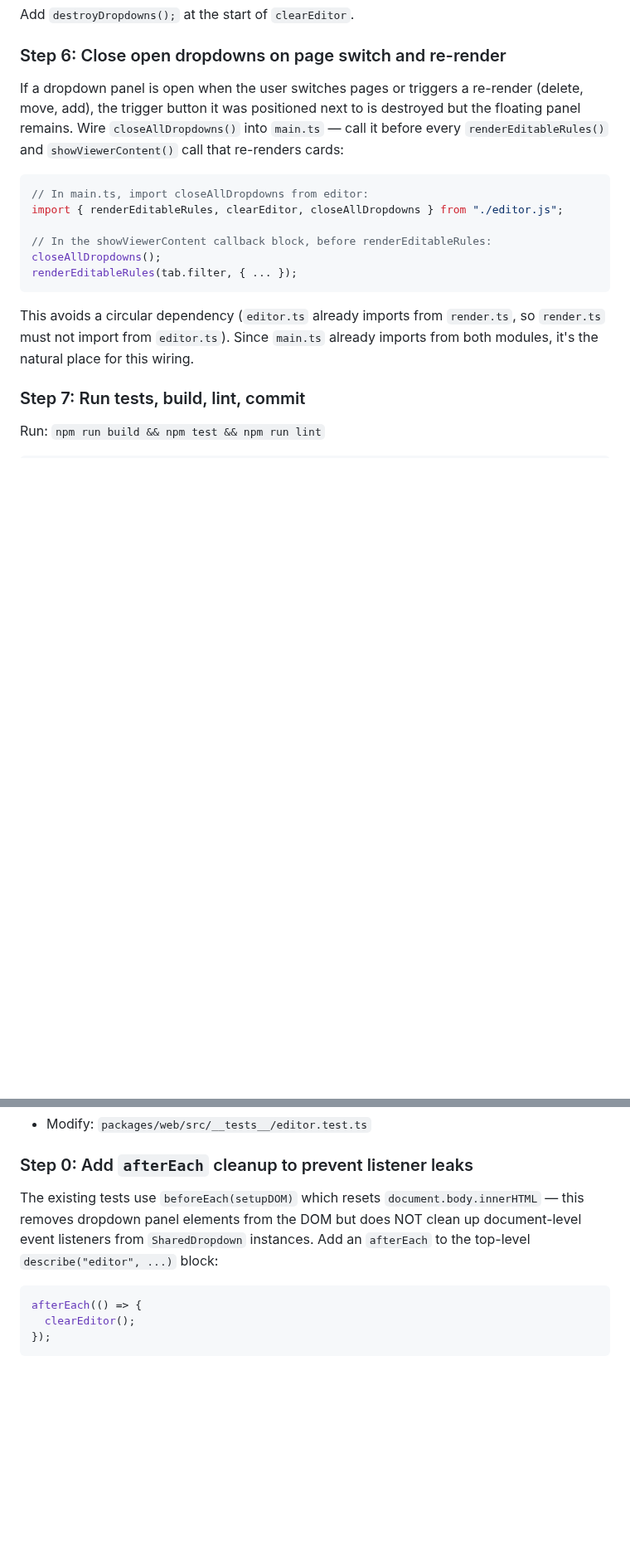
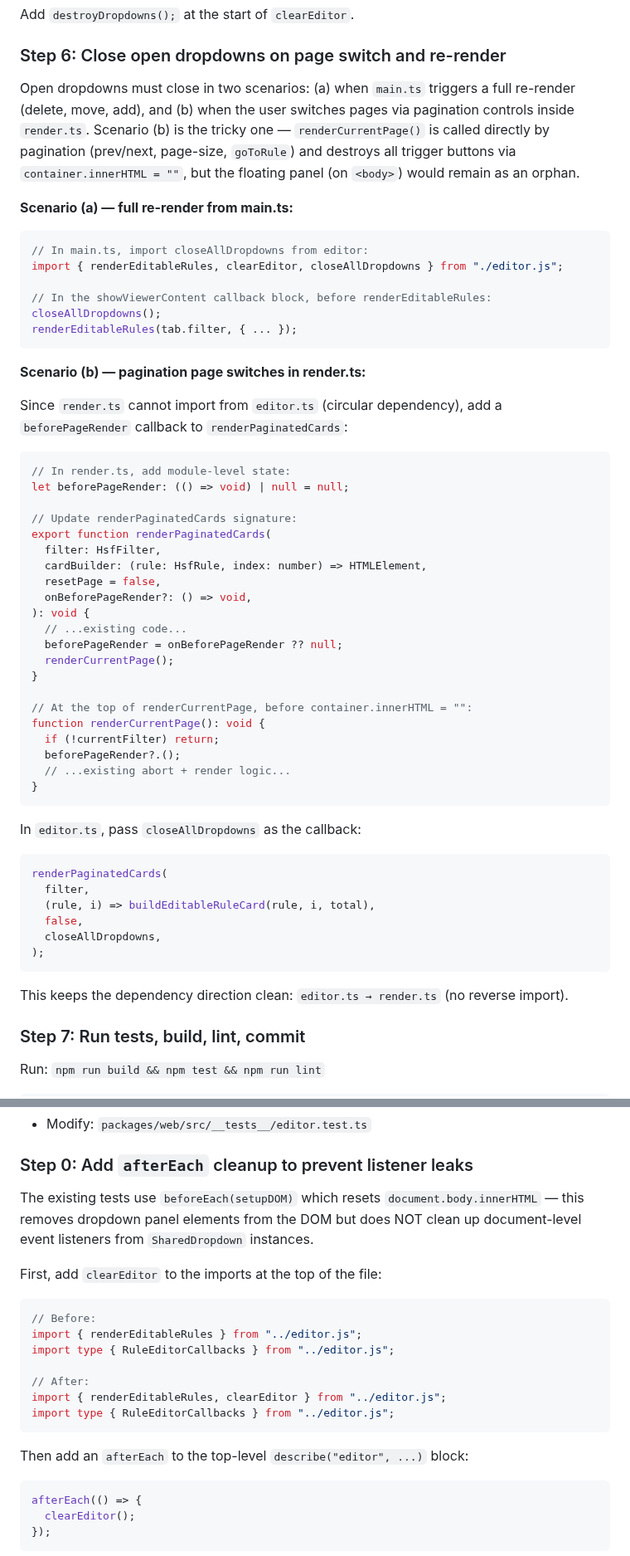
Before and after one commit to fumb13s/RSLH_filter_gen, a Markdown page: docs/plans/2026-03-01-shared-dropdown-panels.md, 2 parts joined by grey strips. Shown at 83% size. GitHub-like rendering; blank space fills up the shorter version.

````diff
--- a/docs/plans/2026-03-01-shared-dropdown-panels.md
+++ b/docs/plans/2026-03-01-shared-dropdown-panels.md
@@ -482,7 +484,9 @@ Add `destroyDropdowns();` at the start of `clearEditor`.
 
 ### Step 6: Close open dropdowns on page switch and re-render
 
-If a dropdown panel is open when the user switches pages or triggers a re-render (delete, move, add), the trigger button it was positioned next to is destroyed but the floating panel remains. Wire `closeAllDropdowns()` into `main.ts` — call it before every `renderEditableRules()` and `showViewerContent()` call that re-renders cards:
+Open dropdowns must close in two scenarios: (a) when `main.ts` triggers a full re-render (delete, move, add), and (b) when the user switches pages via pagination controls inside `render.ts`. Scenario (b) is the tricky one — `renderCurrentPage()` is called directly by pagination (prev/next, page-size, `goToRule`) and destroys all trigger buttons via `container.innerHTML = ""`, but the floating panel (on `<body>`) would remain as an orphan.
+
+**Scenario (a) — full re-render from main.ts:**
 
 ```ts
 // In main.ts, import closeAllDropdowns from editor:
@@ -493,7 +497,46 @@ closeAllDropdowns();
 renderEditableRules(tab.filter, { ... });
 ```
 
-This avoids a circular dependency (`editor.ts` already imports from `render.ts`, so `render.ts` must not import from `editor.ts`). Since `main.ts` already imports from both modules, it's the natural place for this wiring.
+**Scenario (b) — pagination page switches in render.ts:**
+
+Since `render.ts` cannot import from `editor.ts` (circular dependency), add a `beforePageRender` callback to `renderPaginatedCards`:
+
+```ts
+// In render.ts, add module-level state:
+let beforePageRender: (() => void) | null = null;
+
+// Update renderPaginatedCards signature:
+export function renderPaginatedCards(
+  filter: HsfFilter,
+  cardBuilder: (rule: HsfRule, index: number) => HTMLElement,
+  resetPage = false,
+  onBeforePageRender?: () => void,
+): void {
+  // ...existing code...
+  beforePageRender = onBeforePageRender ?? null;
+  renderCurrentPage();
+}
+
+// At the top of renderCurrentPage, before container.innerHTML = "":
+function renderCurrentPage(): void {
+  if (!currentFilter) return;
+  beforePageRender?.();
+  // ...existing abort + render logic...
+}
+```
+
+In `editor.ts`, pass `closeAllDropdowns` as the callback:
+
+```ts
+renderPaginatedCards(
+  filter,
+  (rule, i) => buildEditableRuleCard(rule, i, total),
+  false,
+  closeAllDropdowns,
+);
+```
+
+This keeps the dependency direction clean: `editor.ts → render.ts` (no reverse import).
 
 ### Step 7: Run tests, build, lint, commit
 
@@ -796,7 +886,21 @@ Do NOT commit yet — tests will fail until test updates in Task 5. Tasks 3–5
 
 ### Step 0: Add `afterEach` cleanup to prevent listener leaks
 
-The existing tests use `beforeEach(setupDOM)` which resets `document.body.innerHTML` — this removes dropdown panel elements from the DOM but does NOT clean up document-level event listeners from `SharedDropdown` instances. Add an `afterEach` to the top-level `describe("editor", ...)` block:
+The existing tests use `beforeEach(setupDOM)` which resets `document.body.innerHTML` — this removes dropdown panel elements from the DOM but does NOT clean up document-level event listeners from `SharedDropdown` instances.
+
+First, add `clearEditor` to the imports at the top of the file:
+
+```ts
+// Before:
+import { renderEditableRules } from "../editor.js";
+import type { RuleEditorCallbacks } from "../editor.js";
+
+// After:
+import { renderEditableRules, clearEditor } from "../editor.js";
+import type { RuleEditorCallbacks } from "../editor.js";
+```
+
+Then add an `afterEach` to the top-level `describe("editor", ...)` block:
 
 ```ts
 afterEach(() => {
````
Also changed, not shown: other parts of docs/plans/2026-03-01-shared-dropdown-panels.md (+60 -11 lines).
